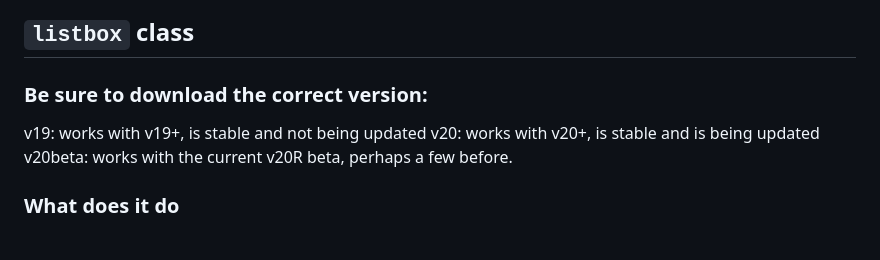
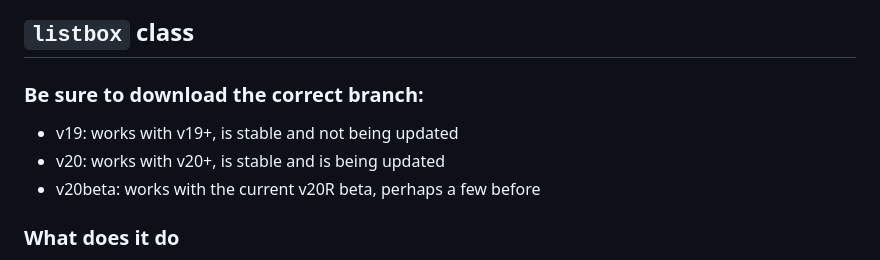
Before and after one commit to KirkBrooks/listbox_class, a Markdown page: README.md, the part around the change. Rendered like a GitHub page.

Commit message:
Update README.md (#26)
Signed-off-by: Kirk Brooks <kirk.brooks@gmail.com>

```diff
--- a/README.md
+++ b/README.md
@@ -5,10 +5,10 @@
 <!-- Type your summary here -->
 ## `listbox` class
 
-### Be sure to download the correct version:
-v19:  works with v19+, is stable and not being updated
-v20:  works with v20+, is stable and is being updated
-v20beta: works with the current v20R beta, perhaps a few before.
+### Be sure to download the correct branch:
+- v19:  works with v19+, is stable and not being updated
+- v20:  works with v20+, is stable and is being updated
+- v20beta: works with the current v20R beta, perhaps a few before
 
 ### What does it do
 This class is for managing the _data_ associated with a listbox form object. It's only useful for ORDA listboxes - working with collections or entity selections. It provides a robust means of working with listboxes, especially multiple listboxes, on a form. It has no dependencies. You can drop it into any project database from v18R6 forward and it will work making complex or simple listboxes easy to maintain.
```
